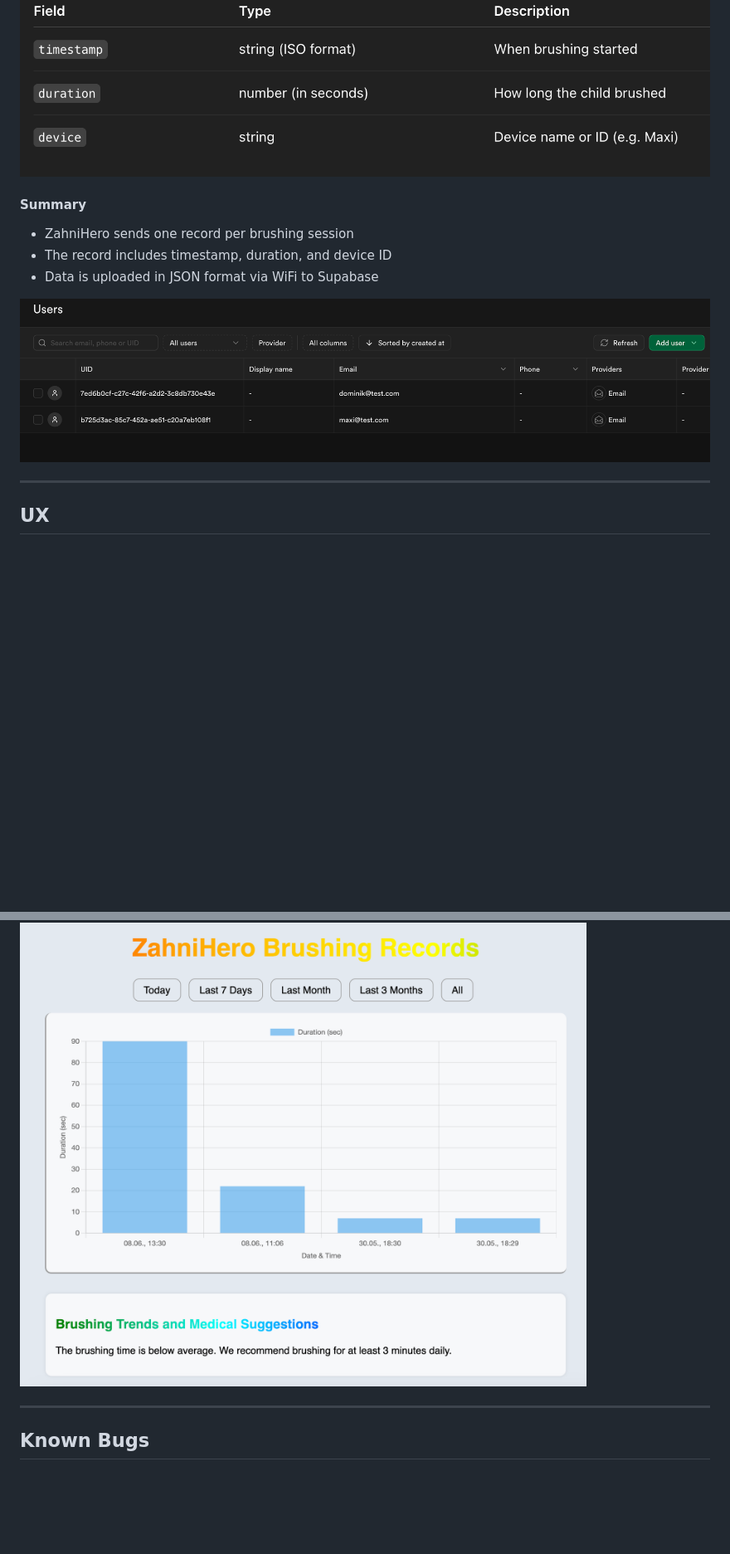
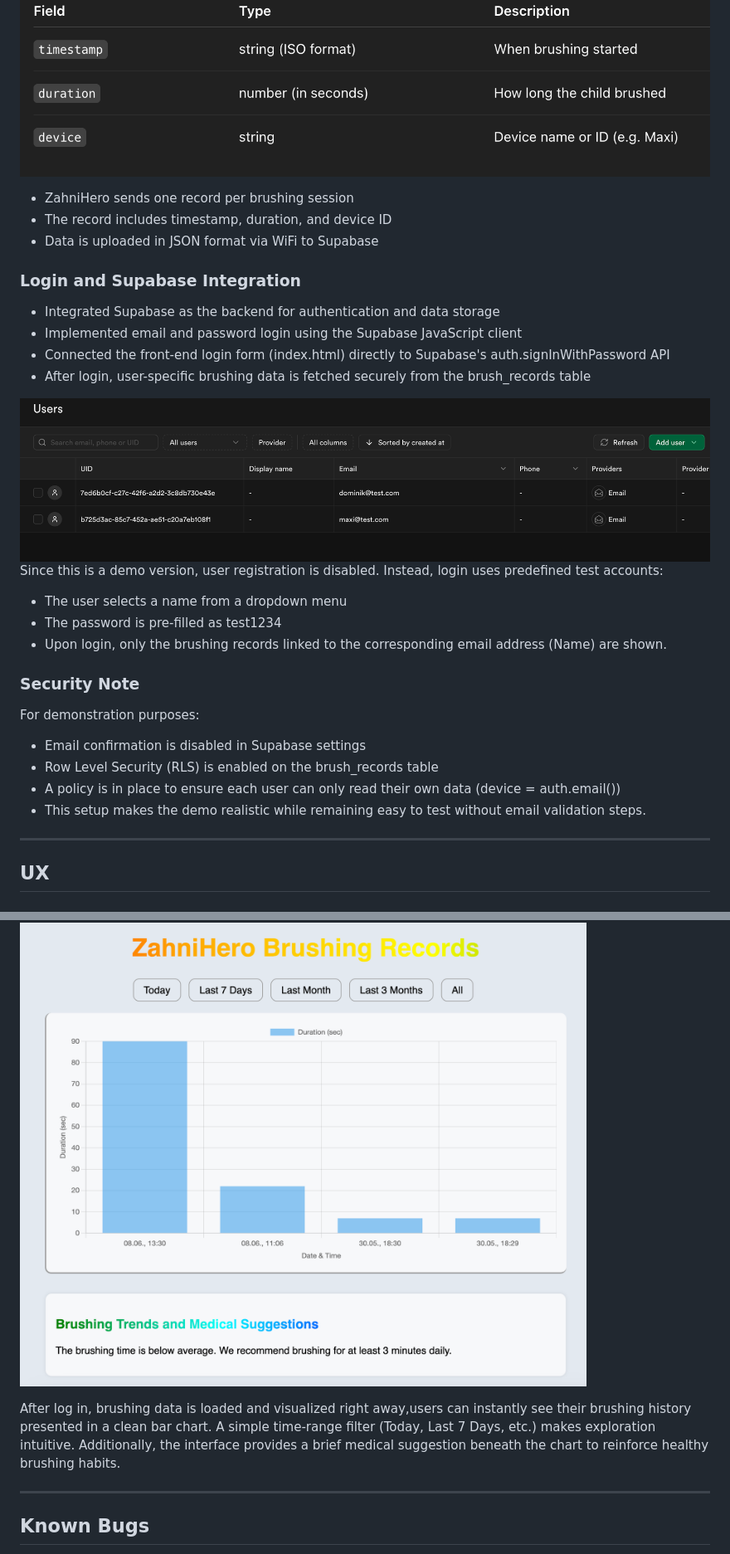
Before and after one commit to yiyunlinch/zahnihero, a Markdown page: README.md, 2 parts joined by grey strips. Shown: that part at 83% size. Rendered like a GitHub page; blank space fills up the shorter version.

Commit message:
Update README.md
new website

```diff
--- a/README.md
+++ b/README.md
@@ -172,13 +172,30 @@ The device sends the following JSON payload to Supabase via a REST API:
 
 ![ZahniHero Prototype](images/supabase2.png)
 
-#### Summary
 - ZahniHero sends one record per brushing session
 - The record includes timestamp, duration, and device ID
 - Data is uploaded in JSON format via WiFi to Supabase
 
+
+### Login and Supabase Integration
+
+- Integrated Supabase as the backend for authentication and data storage
+- Implemented email and password login using the Supabase JavaScript client
+- Connected the front-end login form (index.html) directly to Supabase's auth.signInWithPassword API
+- After login, user-specific brushing data is fetched securely from the brush_records table
+
 ![ZahniHero Prototype](images/supabase.png)
+Since this is a demo version, user registration is disabled. Instead, login uses predefined test accounts:
+- The user selects a name from a dropdown menu
+- The password is pre-filled as test1234
+- Upon login, only the brushing records linked to the corresponding email address (Name) are shown.
 
+### Security Note
+For demonstration purposes:
+- Email confirmation is disabled in Supabase settings
+- Row Level Security (RLS) is enabled on the brush_records table
+- A policy is in place to ensure each user can only read their own data (device = auth.email())
+- This setup makes the demo realistic while remaining easy to test without email validation steps.
 
 
 ---
@@ -212,6 +229,10 @@ This website is designed for parents and dentists to view clear, simple visual s
 
 ![ZahniHero Prototype](images/web.png)
 
+After log in, brushing data is loaded and visualized right away,users can instantly see their brushing history presented in a clean bar chart. A simple time-range filter (Today, Last 7 Days, etc.) makes exploration intuitive. Additionally, the interface provides a brief medical suggestion beneath the chart to reinforce healthy brushing habits.
+
+
+
 
 
 ---
```
